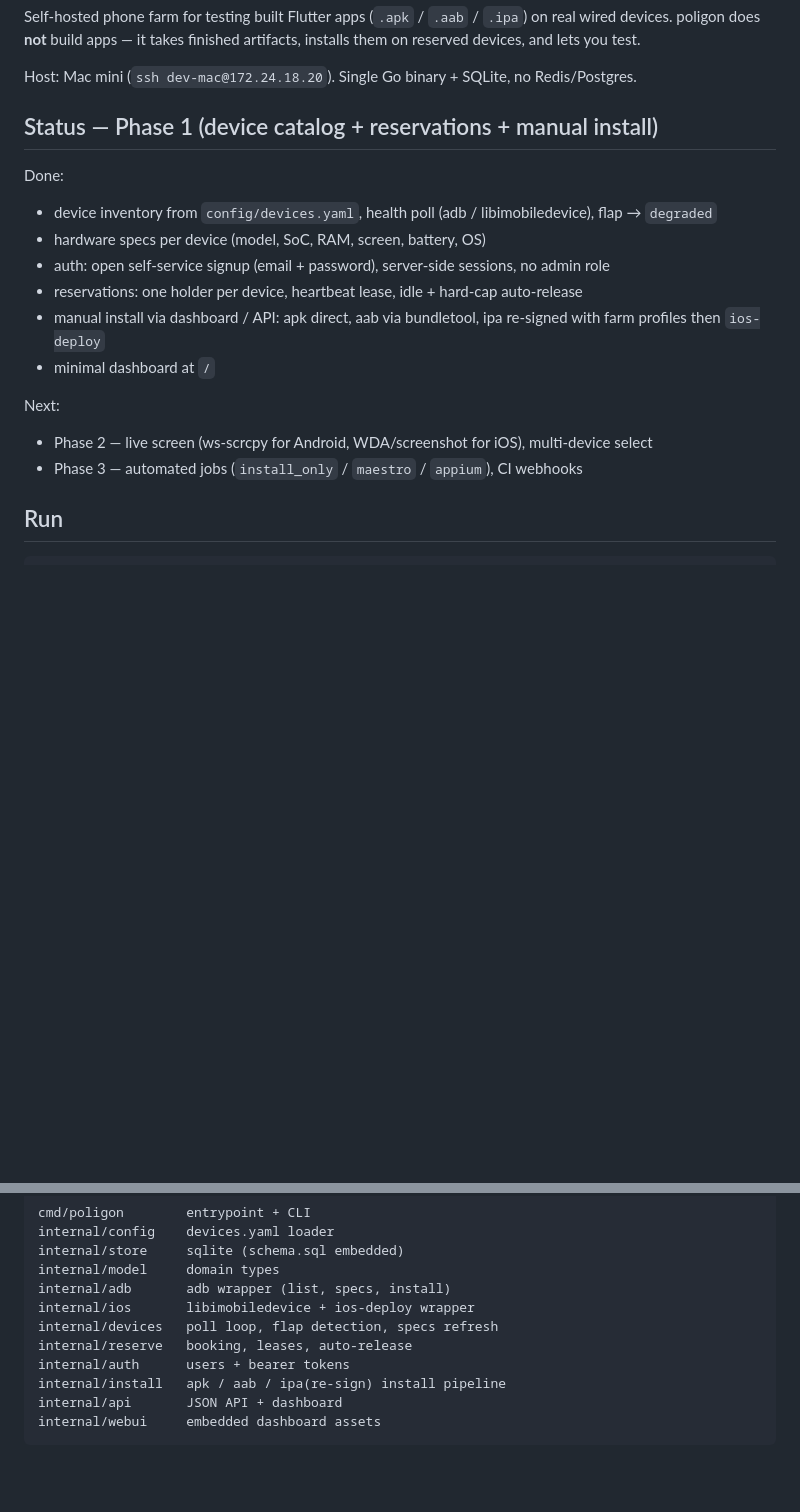
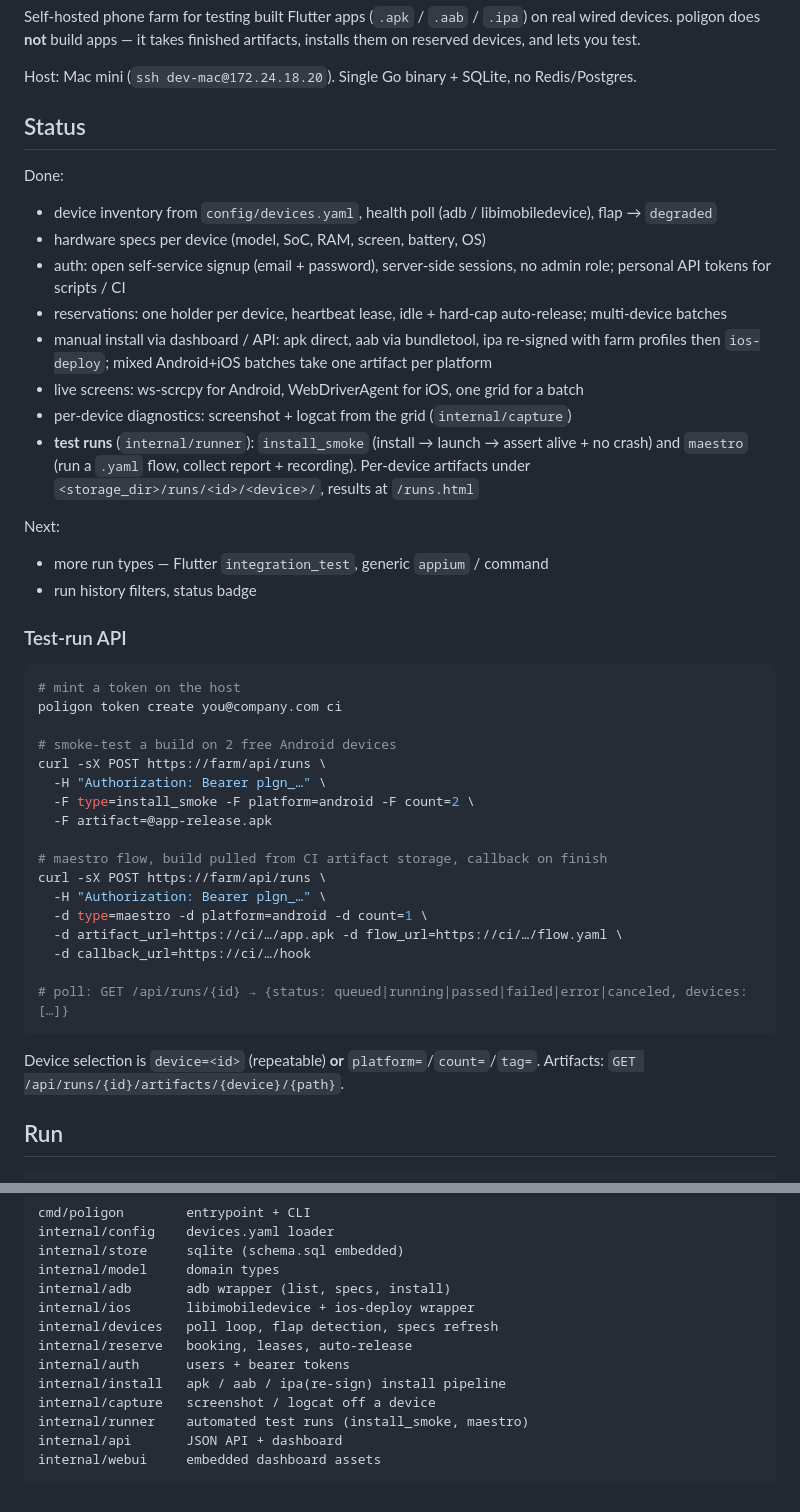
Before and after one commit to maksim-dev1/poligon, a Markdown page: README.md, 2 parts joined by grey strips. GitHub-like rendering; blank space fills up the shorter version.

Commit message:
docs: README — Phase 3 status, test-run API examples
Co-Authored-By: Claude Sonnet 5 <noreply@anthropic.com>
Claude-Session: https://claude.ai/code/session_0177Q2dKGD2bmfPPFiEgc5eF

````diff
--- a/README.md
+++ b/README.md
@@ -6,19 +6,46 @@ artifacts, installs them on reserved devices, and lets you test.
 
 Host: Mac mini (`ssh dev-mac@172.24.18.20`). Single Go binary + SQLite, no Redis/Postgres.
 
-## Status — Phase 1 (device catalog + reservations + manual install)
+## Status
 
 Done:
 - device inventory from `config/devices.yaml`, health poll (adb / libimobiledevice), flap → `degraded`
 - hardware specs per device (model, SoC, RAM, screen, battery, OS)
-- auth: open self-service signup (email + password), server-side sessions, no admin role
-- reservations: one holder per device, heartbeat lease, idle + hard-cap auto-release
-- manual install via dashboard / API: apk direct, aab via bundletool, ipa re-signed with farm profiles then `ios-deploy`
-- minimal dashboard at `/`
+- auth: open self-service signup (email + password), server-side sessions, no admin role; personal API tokens for scripts / CI
+- reservations: one holder per device, heartbeat lease, idle + hard-cap auto-release; multi-device batches
+- manual install via dashboard / API: apk direct, aab via bundletool, ipa re-signed with farm profiles then `ios-deploy`; mixed Android+iOS batches take one artifact per platform
+- live screens: ws-scrcpy for Android, WebDriverAgent for iOS, one grid for a batch
+- per-device diagnostics: screenshot + logcat from the grid (`internal/capture`)
+- **test runs** (`internal/runner`): `install_smoke` (install → launch → assert alive + no crash) and `maestro` (run a `.yaml` flow, collect report + recording). Per-device artifacts under `<storage_dir>/runs/<id>/<device>/`, results at `/runs.html`
 
 Next:
-- Phase 2 — live screen (ws-scrcpy for Android, WDA/screenshot for iOS), multi-device select
-- Phase 3 — automated jobs (`install_only` / `maestro` / `appium`), CI webhooks
+- more run types — Flutter `integration_test`, generic `appium` / command
+- run history filters, status badge
+
+### Test-run API
+
+```sh
+# mint a token on the host
+poligon token create you@company.com ci
+
+# smoke-test a build on 2 free Android devices
+curl -sX POST https://farm/api/runs \
+  -H "Authorization: Bearer plgn_…" \
+  -F type=install_smoke -F platform=android -F count=2 \
+  -F artifact=@app-release.apk
+
+# maestro flow, build pulled from CI artifact storage, callback on finish
+curl -sX POST https://farm/api/runs \
+  -H "Authorization: Bearer plgn_…" \
+  -d type=maestro -d platform=android -d count=1 \
+  -d artifact_url=https://ci/…/app.apk -d flow_url=https://ci/…/flow.yaml \
+  -d callback_url=https://ci/…/hook
+
+# poll: GET /api/runs/{id} → {status: queued|running|passed|failed|error|canceled, devices:[…]}
+```
+
+Device selection is `device=<id>` (repeatable) **or** `platform=`/`count=`/`tag=`.
+Artifacts: `GET /api/runs/{id}/artifacts/{device}/{path}`.
 
 ## Run
 
@@ -118,6 +145,8 @@ internal/devices   poll loop, flap detection, specs refresh
 internal/reserve   booking, leases, auto-release
 internal/auth      users + bearer tokens
 internal/install   apk / aab / ipa(re-sign) install pipeline
+internal/capture   screenshot / logcat off a device
+internal/runner    automated test runs (install_smoke, maestro)
 internal/api       JSON API + dashboard
 internal/webui     embedded dashboard assets
 ```
````
